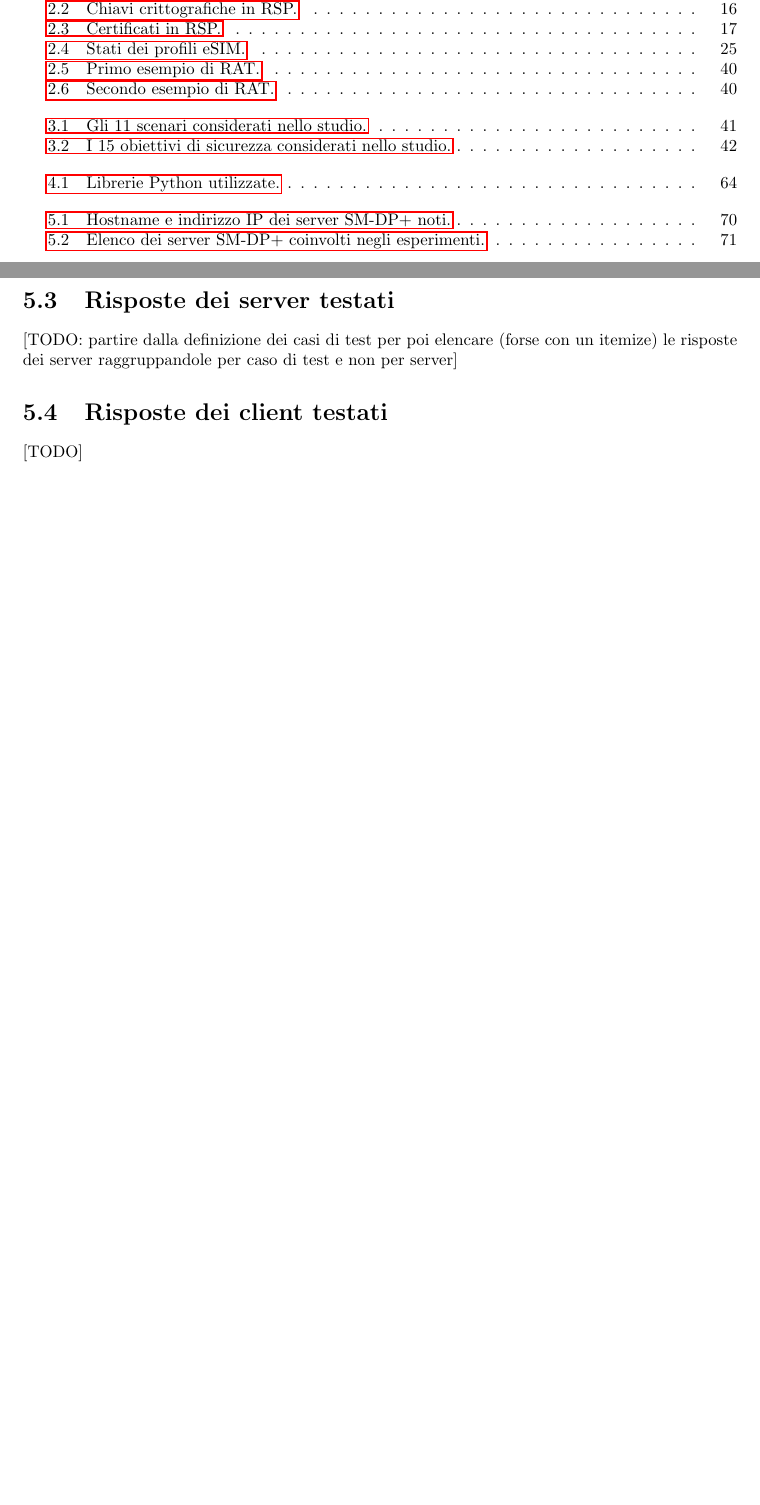
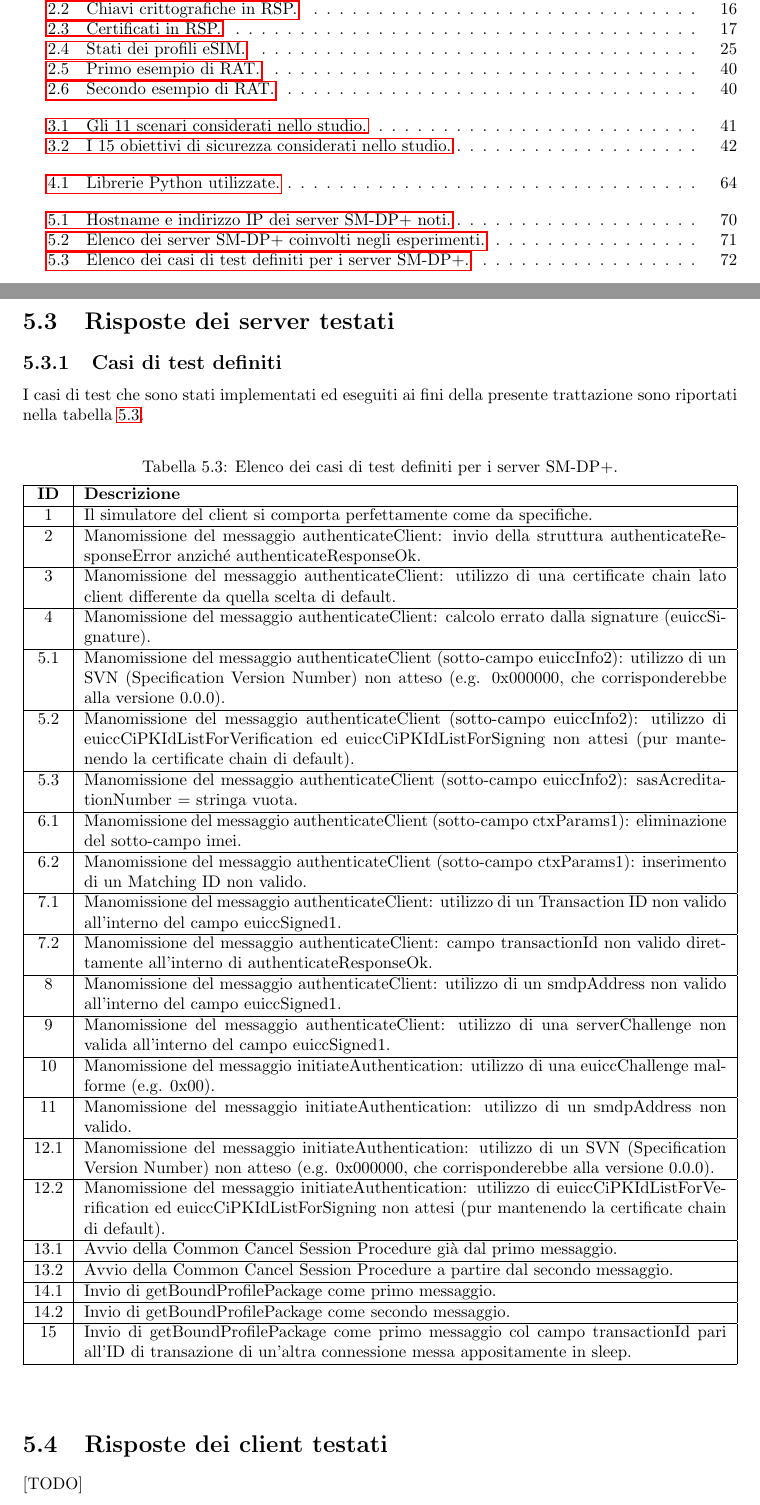
Before and after one commit to Fanfarillo/tesi-eSIM, a LaTeX book (utilities/latex-tesi/Tesi.tex): two parts of pages 8 and 73 of 77 before the commit and two parts of pages 8 and 73 of 78 after it, joined at a grey line, cut so that both start at the same text, the shorter picture padded with empty space. Compiled offline with pdfLaTeX.

```diff
--- a/utilities/latex-tesi/Tesi.tex
+++ b/utilities/latex-tesi/Tesi.tex
@@ -1814,7 +1814,64 @@
 \\\textit{*Non è possibile disporre di un'intera certificate chain valida della GSMA assieme a tutte le chiavi private associate. È per questo motivo che, in linea teorica, il certificato presentato dal simulatore del client all'interno del messaggio authenticateClient non può essere considerato valido. Dunque, i successivi esperimenti non possono spingersi oltre alla procedura di Common Mutual Authentication.}
 
 \section{Risposte dei server testati}
-[TODO: partire dalla definizione dei casi di test per poi elencare (forse con un itemize) le risposte dei server raggruppandole per caso di test e non per server]
+\subsection{Casi di test definiti}
+I casi di test che sono stati implementati ed eseguiti ai fini della presente trattazione sono riportati nella tabella \ref{tab:test-cases}.\\
+\begin{table}[h!]
+\begin{center}
+\captionsetup{skip=4pt}
+\caption{Elenco dei casi di test definiti per i server SM-DP+.}
+\label{tab:test-cases}
+\begin{tabularx}{\textwidth}{|c|X|} % <-- Alignments: 1st column center, with vertical lines in between
+\hline
+\textbf{ID} & \textbf{Descrizione}\\
+\hline
+1 & Il simulatore del client si comporta perfettamente come da specifiche.\\
+\hline
+2 & Manomissione del messaggio authenticateClient: invio della struttura authenticateResponseError anziché authenticateResponseOk.\\
+\hline
+3 & Manomissione del messaggio authenticateClient: utilizzo di una certificate chain lato client differente da quella scelta di default.\\
+\hline
+4 & Manomissione del messaggio authenticateClient: calcolo errato dalla signature (euiccSignature).\\
+\hline
+5.1 & Manomissione del messaggio authenticateClient (sotto-campo euiccInfo2): utilizzo di un SVN (Specification Version Number) non atteso (e.g. 0x000000, che corrisponderebbe alla versione 0.0.0).\\
+\hline
+5.2 & Manomissione del messaggio authenticateClient (sotto-campo euiccInfo2): utilizzo di euiccCiPKIdListForVerification ed euiccCiPKIdListForSigning non attesi (pur mantenendo la certificate chain di default).\\
+\hline
+5.3 & Manomissione del messaggio authenticateClient (sotto-campo euiccInfo2): sasAcreditationNumber = stringa vuota.\\
+\hline
+6.1 & Manomissione del messaggio authenticateClient (sotto-campo ctxParams1): eliminazione del sotto-campo imei.\\
+\hline
+6.2 & Manomissione del messaggio authenticateClient (sotto-campo ctxParams1): inserimento di un Matching ID non valido.\\
+\hline
+7.1 & Manomissione del messaggio authenticateClient: utilizzo di un Transaction ID non valido all'interno del campo euiccSigned1.\\
+\hline
+7.2 & Manomissione del messaggio authenticateClient: campo transactionId non valido direttamente all'interno di authenticateResponseOk.\\
+\hline
+8 & Manomissione del messaggio authenticateClient: utilizzo di un smdpAddress non valido all'interno del campo euiccSigned1.\\
+\hline
+9 & Manomissione del messaggio authenticateClient: utilizzo di una serverChallenge non valida all'interno del campo euiccSigned1.\\
+\hline
+10 & Manomissione del messaggio initiateAuthentication: utilizzo di una euiccChallenge malforme (e.g. 0x00).\\
+\hline
+11 & Manomissione del messaggio initiateAuthentication: utilizzo di un smdpAddress non valido.\\
+\hline
+12.1 & Manomissione del messaggio initiateAuthentication: utilizzo di un SVN (Specification Version Number) non atteso (e.g. 0x000000, che corrisponderebbe alla versione 0.0.0).\\
+\hline
+12.2 & Manomissione del messaggio initiateAuthentication: utilizzo di euiccCiPKIdListForVerification ed euiccCiPKIdListForSigning non attesi (pur mantenendo la certificate chain di default).\\
+\hline
+13.1 & Avvio della Common Cancel Session Procedure già dal primo messaggio.\\
+\hline
+13.2 & Avvio della Common Cancel Session Procedure a partire dal secondo messaggio.\\
+\hline
+14.1 & Invio di getBoundProfilePackage come primo messaggio.\\
+\hline
+14.2 & Invio di getBoundProfilePackage come secondo messaggio.\\
+\hline
+15 & Invio di getBoundProfilePackage come primo messaggio col campo transactionId pari all'ID di transazione di un'altra connessione messa appositamente in sleep.\\
+\hline
+\end{tabularx}
+\end{center}
+\end{table}
 
 \section{Risposte dei client testati}
 [TODO]
```
Also changed, not shown: utilities/latex-tesi/Tesi.pdf, 7 other files.
